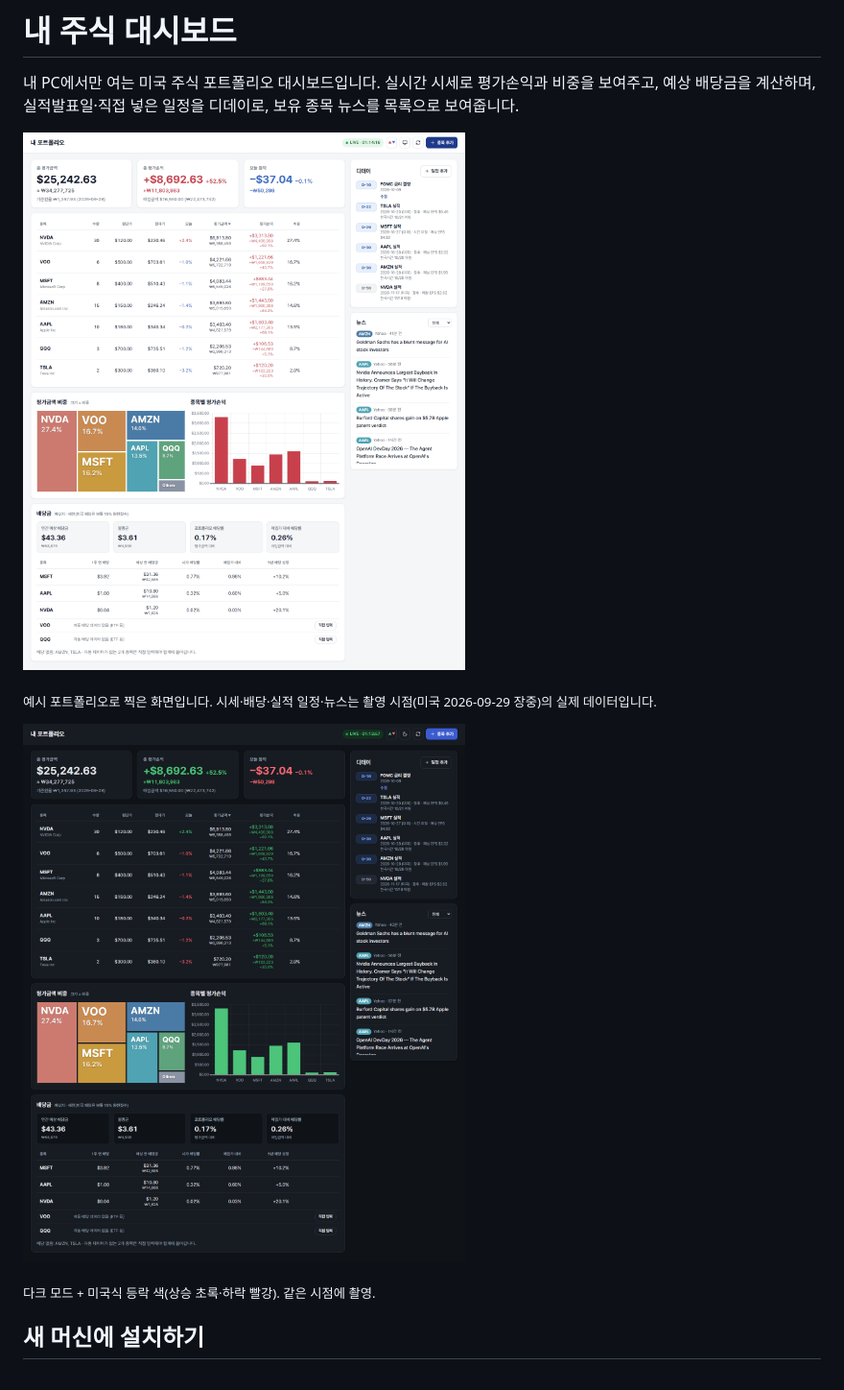
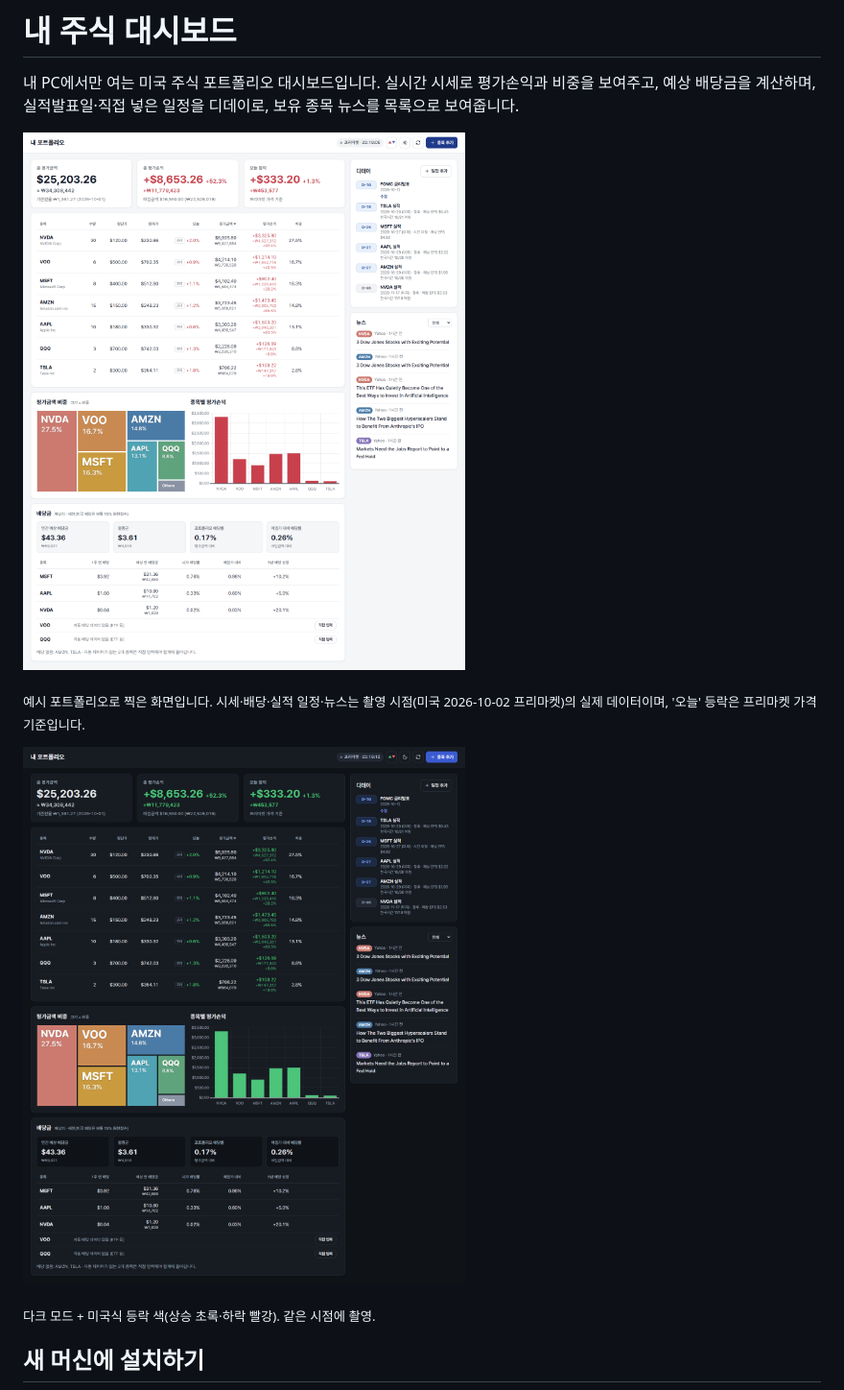
Before and after one commit to 0421cjy/stock-dashboard, a Markdown page: README.md, the part around the change. Shown at 96% size. Drawn GitHub-style; pictures changed too: docs/screenshot-dark.png, docs/screenshot.png.

Commit message:
docs: retake README screenshots during pre-market
Shows the 프리마켓 badge, the 프리 tags in the 오늘 column and the summary's pre-market day change. Same sample portfolio and 1400x1700 size as before.

Co-Authored-By: Claude Opus 5.5 <noreply@anthropic.com>

```diff
--- a/README.md
+++ b/README.md
@@ -4,7 +4,7 @@
 
 ![대시보드 화면: 요약 카드, 보유 종목 표, 평가금액 비중 트리맵, 종목별 평가손익 차트, 배당금, 디데이, 뉴스](docs/screenshot.png)
 
-<sub>예시 포트폴리오로 찍은 화면입니다. 시세·배당·실적 일정·뉴스는 촬영 시점(미국 2026-09-29 장중)의 실제 데이터입니다.</sub>
+<sub>예시 포트폴리오로 찍은 화면입니다. 시세·배당·실적 일정·뉴스는 촬영 시점(미국 2026-10-02 프리마켓)의 실제 데이터이며, '오늘' 등락은 프리마켓 가격 기준입니다.</sub>
 
 ![다크 모드와 미국식 등락 색(상승 초록·하락 빨강)으로 본 대시보드 화면](docs/screenshot-dark.png)
 
```
